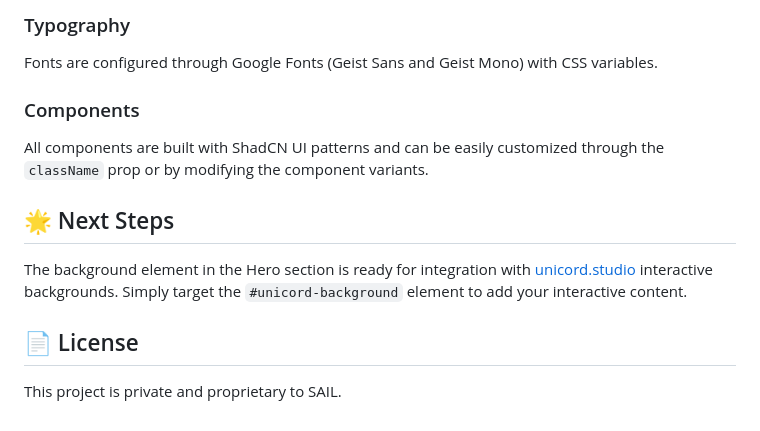
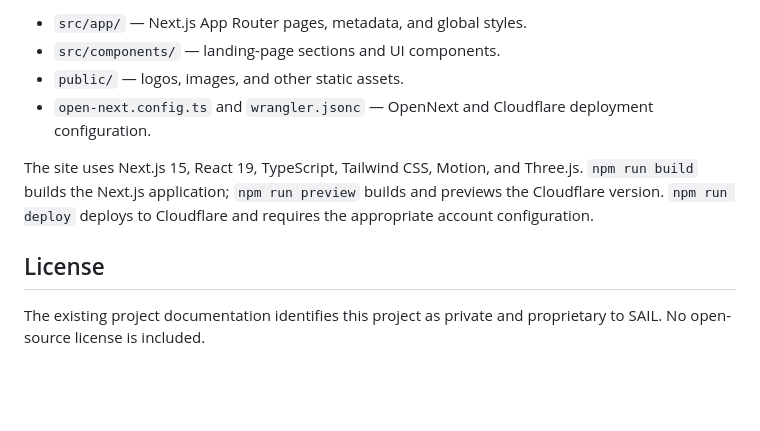
Before and after one commit to MolanoJF/navio-website, a Markdown page: README.md, the part around one of its changes. Drawn GitHub-style; blank space fills up the shorter version.

```diff
--- a/README.md
+++ b/README.md
@@ -79,14 +23,11 @@ The design uses CSS custom properties defined in `globals.css` for easy theming.
 
-### Typography
-Fonts are configured through Google Fonts (Geist Sans and Geist Mono) with CSS variables.
+- `src/app/` — Next.js App Router pages, metadata, and global styles.
+- `src/components/` — landing-page sections and UI components.
+- `public/` — logos, images, and other static assets.
+- `open-next.config.ts` and `wrangler.jsonc` — OpenNext and Cloudflare deployment configuration.
 
-### Components
-All components are built with ShadCN UI patterns and can be easily customized through the `className` prop or by modifying the component variants.
+The site uses Next.js 15, React 19, TypeScript, Tailwind CSS, Motion, and Three.js. `npm run build` builds the Next.js application; `npm run preview` builds and previews the Cloudflare version. `npm run deploy` deploys to Cloudflare and requires the appropriate account configuration.
 
-## 🌟 Next Steps
+## License
 
-The background element in the Hero section is ready for integration with [unicord.studio](http://unicord.studio) interactive backgrounds. Simply target the `#unicord-background` element to add your interactive content.
-
-## 📄 License
-
-This project is private and proprietary to SAIL.
+The existing project documentation identifies this project as private and proprietary to SAIL. No open-source license is included.
```
Also changed, not shown: other parts of README.md (+12 -68 lines), docs/screenshots/home.png (added).
